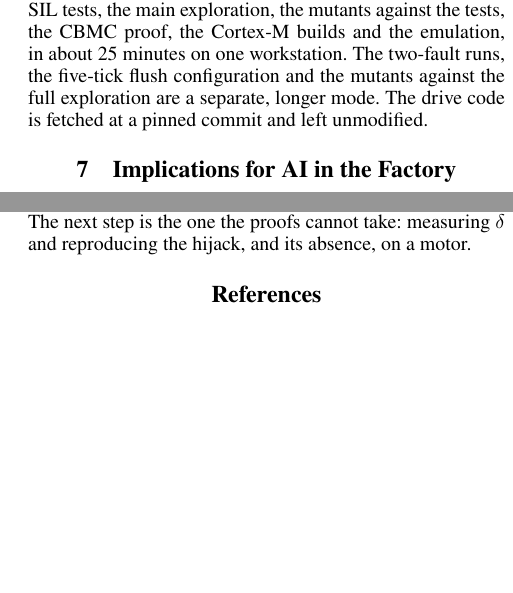
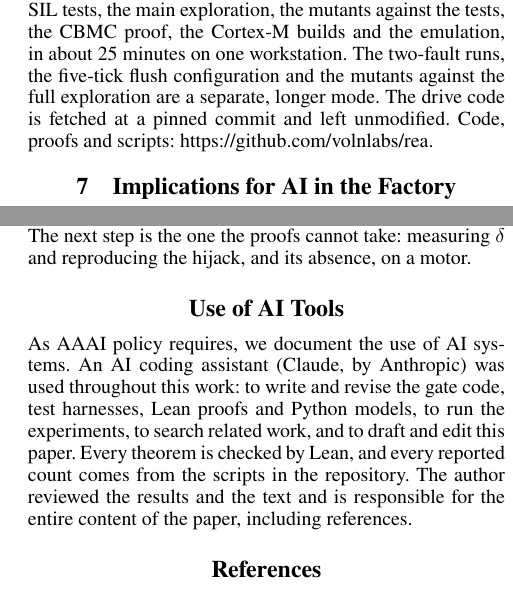
Before and after one commit to volnlabs/rea, a LaTeX paper (paper/main.tex): two parts of the columns of pages 5 and 6 of 7, joined at a grey line, cut so that both start at the same text, the shorter picture padded with empty space. Compiled offline with pdfLaTeX.

Commit message:
Paper: author block, artifact link, AI-use statement; one-tick hang for fault pairs
AAAI policy requires AI use to be documented in the manuscript. run.sh now
matches PROOF.md and the paper: pairs that include a firmware hang use a
one-tick hang (with three, the reset + hang pair does not finish).

Co-Authored-By: Claude Opus 5.5 <noreply@anthropic.com>

```diff
--- a/paper/main.tex
+++ b/paper/main.tex
@@ -22,13 +22,12 @@
 \newtheorem{definition}{Definition}
 
 \title{When the Shield Is Not the Actuator: Machine-Checked Revocation Bounds\\for AI Controllers of Stock Motor Drives}
-% TODO(authors): single-blind workshop review, so names go here.
 \author{
-    Author Name
+    Utkarsh Maurya
 }
 \affiliations{
-    Affiliation\\
-    email@example.com
+    VolnLabs\\
+    utkarsh@volnlabs.com
 }
 
 \begin{document}
@@ -427,7 +426,7 @@ under its actual clock, not only its model.
 \paragraph{Reproducibility.} One script re-runs every Lean file, the SIL tests, the main
 exploration, the mutants against the tests, the CBMC proof, the Cortex-M builds and the emulation,
 in about 25 minutes on one workstation. The two-fault runs, the five-tick flush configuration and
-the mutants against the full exploration are a separate, longer mode. The drive code is fetched at a pinned commit and left unmodified.
+the mutants against the full exploration are a separate, longer mode. The drive code is fetched at a pinned commit and left unmodified. Code, proofs and scripts: \url{https://github.com/volnlabs/rea}.
 
 \section{Implications for AI in the Factory}
 \label{sec:implications}
@@ -510,8 +509,13 @@ controller's influence by $t_c + W + T + \delta$, and that bound is machine-chec
 proved for the gate's timing on its C code, and explored on the drive side. The next step is the one the proofs cannot take: measuring $\delta$ and
 reproducing the hijack, and its absence, on a motor.
 
-% TODO(authors): artifact link. The repository is private; for single-blind review either make it
-% public, or add an anonymised archive, and cite it here.
+\section*{Use of AI Tools}
+As AAAI policy requires, we document the use of AI systems. An AI coding assistant (Claude, by
+Anthropic) was used throughout this work: to write and revise the gate code, test harnesses, Lean
+proofs and Python models, to run the experiments, to search related work, and to draft and edit
+this paper. Every theorem is checked by Lean, and every reported count comes from the scripts in
+the repository. The author reviewed the results and the text and is responsible for the entire
+content of the paper, including references.
 
 \bibliography{refs}
 
```
Also changed, not shown: paper/main.pdf, 1 other file.
